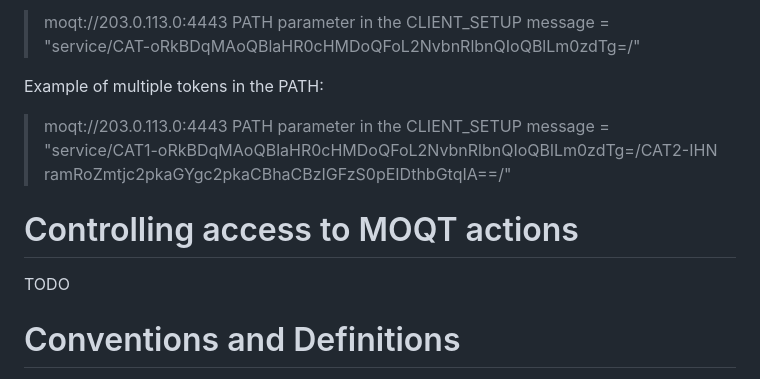
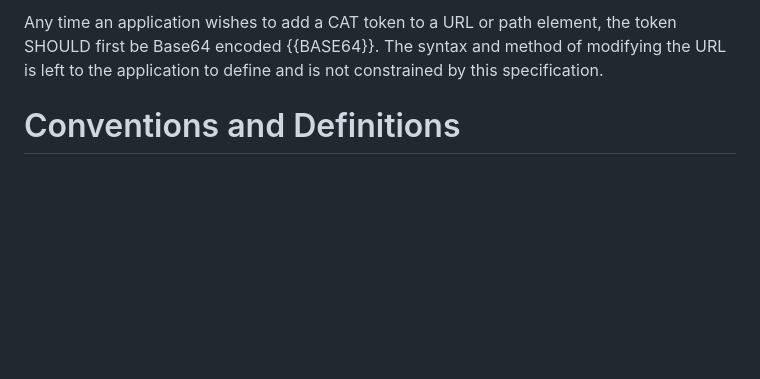
Before and after one commit to moq-wg/CAT-4-MOQT, a Markdown page: draft-law-moq-cat4moqt.md, the part around one of its changes. Drawn GitHub-style; blank space fills up the shorter version.

```diff
--- a/draft-law-moq-cat4moqt.md
+++ b/draft-law-moq-cat4moqt.md
@@ -398,18 +338,6 @@ Example of a single token in the PATH
->moqt://203.0.113.0:4443
->PATH parameter in the CLIENT_SETUP message = "service/CAT-oRkBDqMAoQBlaHR0cHMDoQFoL2NvbnRlbnQIoQBlLm0zdTg=/"
-
-
-Example of multiple tokens in the PATH:
-
->moqt://203.0.113.0:4443
->PATH parameter in the CLIENT_SETUP message = "service/CAT1-oRkBDqMAoQBlaHR0cHMDoQFoL2NvbnRlbnQIoQBlLm0zdTg=/CAT2-IHN
->ramRoZmtjc2pkaGYgc2pkaCBhaCBzIGFzS0pEIDthbGtqIA==/"
-
-
-# Controlling access to MOQT actions
-
-TODO
-
+Any time an application wishes to add a CAT token to a URL or path element, the token SHOULD first
+be Base64 encoded {{BASE64}}. The syntax and method of modifying the URL is left to the application
+to define and is not constrained by this specification.
 
 # Conventions and Definitions
 
```
Also changed, not shown: other parts of draft-law-moq-cat4moqt.md (+1 -61 lines).
